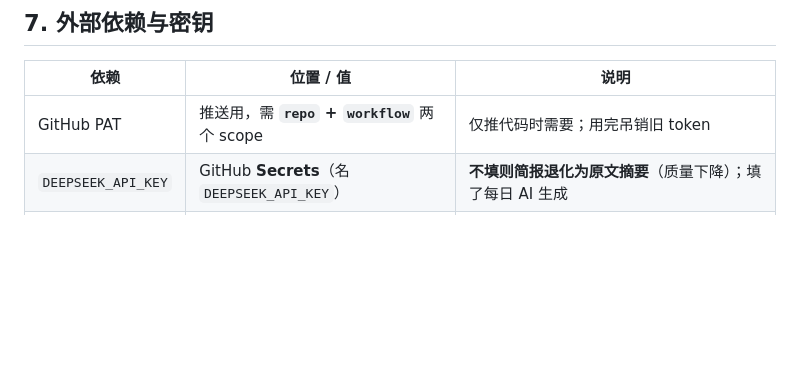
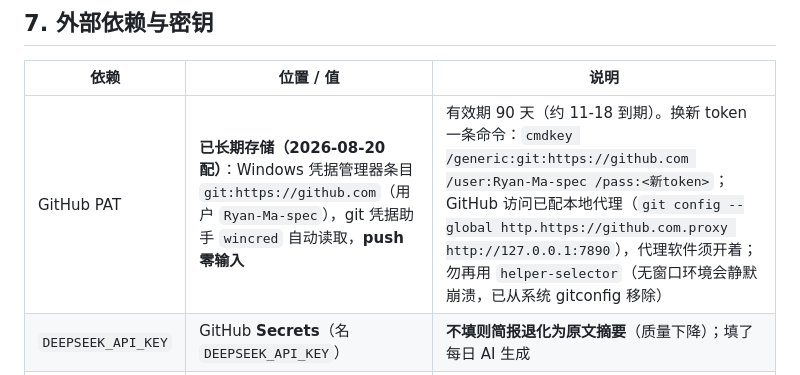
Before and after one commit to Ryan-Ma-spec/geqi-trade-news, a Markdown page: AGENTS.md, the part around the change. GitHub-like rendering; blank space fills up the shorter version.

Commit message:
docs: AGENTS.md 记录 GitHub 凭据长期化配置（wincred 助手 + 7890 代理，PAT 90 天）

```diff
--- a/AGENTS.md
+++ b/AGENTS.md
@@ -67,7 +67,7 @@
 ## 7. 外部依赖与密钥
 | 依赖 | 位置 / 值 | 说明 |
 |------|-----------|------|
-| GitHub PAT | 推送用，需 **`repo` + `workflow`** 两个 scope | 仅推代码时需要；用完吊销旧 token |
+| GitHub PAT | **已长期存储（2026-08-20 配）**：Windows 凭据管理器条目 `git:https://github.com`（用户 `Ryan-Ma-spec`），git 凭据助手 `wincred` 自动读取，**push 零输入** | 有效期 90 天（约 11-18 到期）。换新 token 一条命令：`cmdkey /generic:git:https://github.com /user:Ryan-Ma-spec /pass:<新token>`；GitHub 访问已配本地代理（`git config --global http.https://github.com.proxy http://127.0.0.1:7890`），代理软件须开着；勿再用 `helper-selector`（无窗口环境会静默崩溃，已从系统 gitconfig 移除） |
 | `DEEPSEEK_API_KEY` | GitHub **Secrets**（名 `DEEPSEEK_API_KEY`） | **不填则简报退化为原文摘要**（质量下降）；填了每日 AI 生成 |
 | Vercel | 连 GitHub 仓库 `geqi-trade-news`，push 即部署 | 框架=纯静态，构建命令留空，输出目录 `.` |
 | 自定义域名 | `geqitradeconsulting.com`（腾讯云购，DNSPod 解析） | `@` A → `216.198.79.1`；`www` CNAME → `fe0bfe18ef7be893.vercel-dns-017.com` |
```
